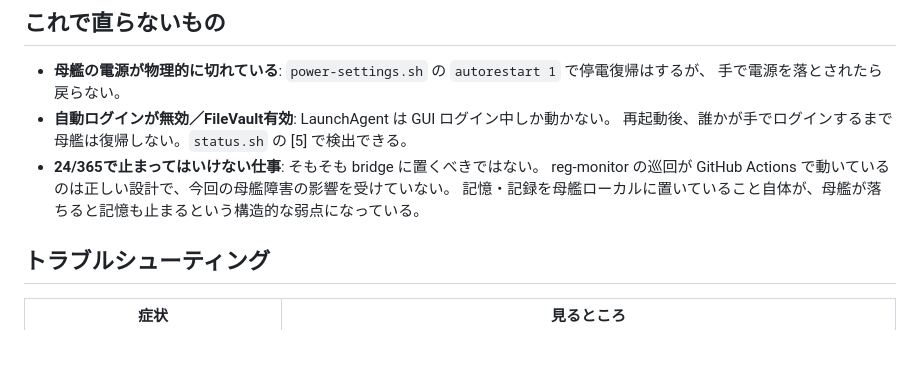
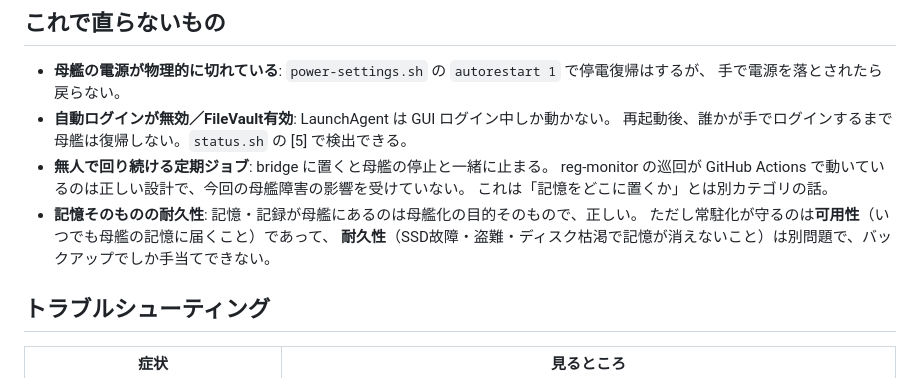
Before and after one commit to finoject/finoject-reg-monitor, a Markdown page: ops/mothership/README.md, the part around the change. Drawn GitHub-style; blank space fills up the shorter version.

Commit message:
docs(ops): 記憶を母艦に置くことを弱点と書いていた記述を訂正
記憶・記録が母艦にあるのは母艦化の目的そのもので、弱点ではない。
「無人で回る定期ジョブはクラウドへ」という別カテゴリの話を、
記憶の置き場所の議論に誤って適用していた。

常駐化が守るのは可用性であって耐久性は別問題、という区別に書き直した。

Co-Authored-By: Claude Opus 5 <noreply@anthropic.com>
Claude-Session: https://claude.ai/code/session_01HwzNh8p1SmTW5UhorSB2iL

```diff
--- a/ops/mothership/README.md
+++ b/ops/mothership/README.md
@@ -112,9 +112,12 @@ bash ops/mothership/install.sh --uninstall
   手で電源を落とされたら戻らない。
 - **自動ログインが無効／FileVault有効**: LaunchAgent は GUI ログイン中しか動かない。
   再起動後、誰かが手でログインするまで母艦は復帰しない。`status.sh` の [5] で検出できる。
-- **24/365で止まってはいけない仕事**: そもそも bridge に置くべきではない。
+- **無人で回り続ける定期ジョブ**: bridge に置くと母艦の停止と一緒に止まる。
   reg-monitor の巡回が GitHub Actions で動いているのは正しい設計で、今回の母艦障害の影響を受けていない。
-  記憶・記録を母艦ローカルに置いていること自体が、母艦が落ちると記憶も止まるという構造的な弱点になっている。
+  これは「記憶をどこに置くか」とは別カテゴリの話。
+- **記憶そのものの耐久性**: 記憶・記録が母艦にあるのは母艦化の目的そのもので、正しい。
+  ただし常駐化が守るのは**可用性**（いつでも母艦の記憶に届くこと）であって、
+  **耐久性**（SSD故障・盗難・ディスク枯渇で記憶が消えないこと）は別問題で、バックアップでしか手当てできない。
 
 ## トラブルシューティング
 
```
